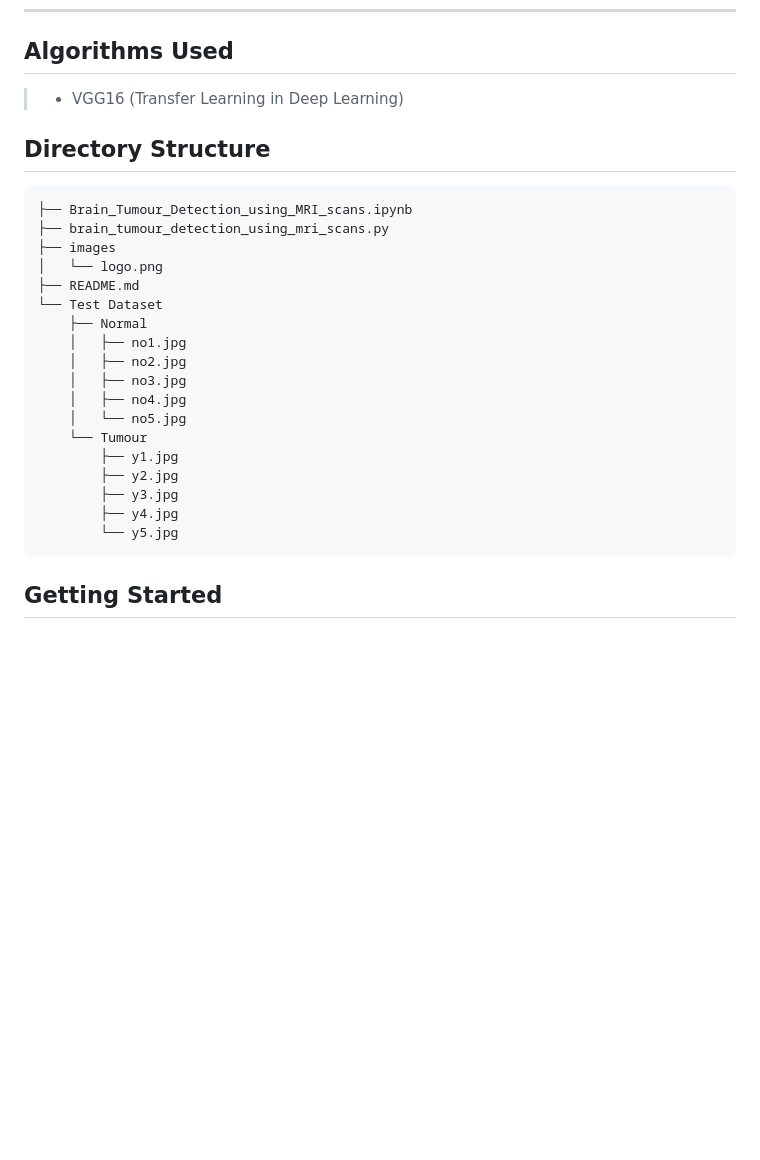
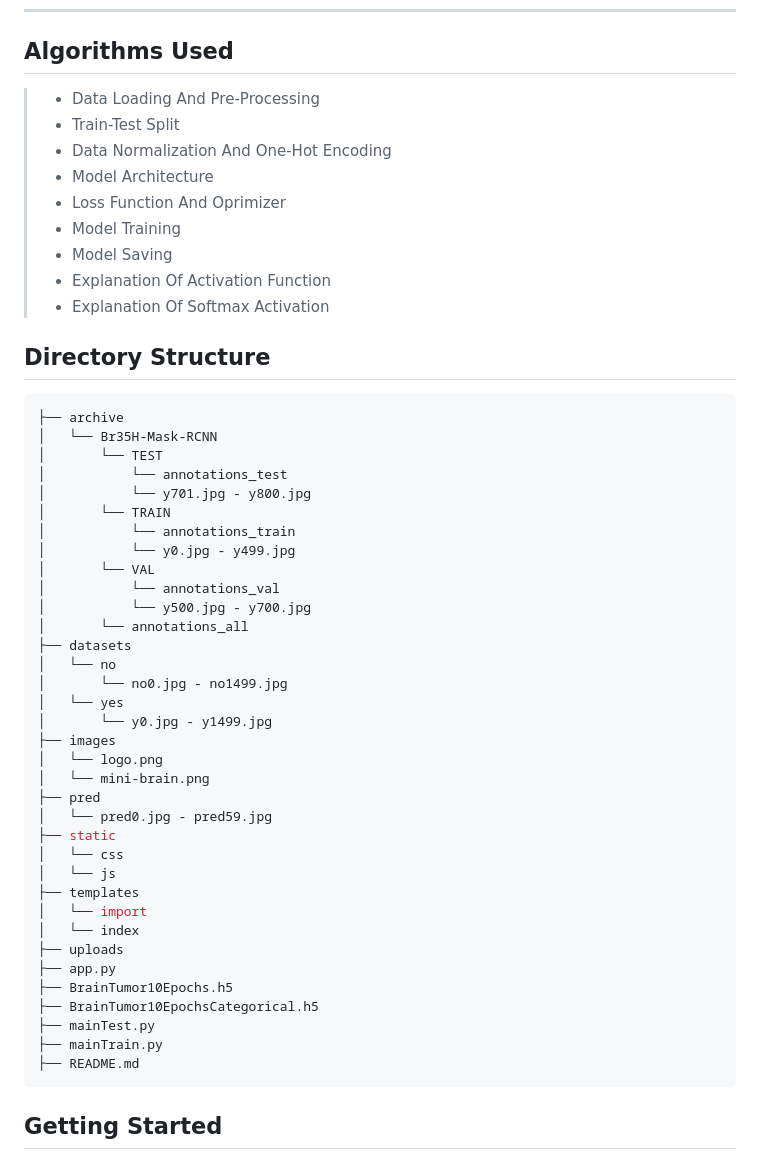
Before and after one commit to ArpitAggarwal10/Brain_Tumor_Detection_Using_MRI_Scans_Minor-Project, a Markdown page: README.md, the part around the change. GitHub-like rendering; blank space fills up the shorter version.

````diff
--- a/README.md
+++ b/README.md
@@ -52,29 +52,54 @@ A list of commonly used resources that I find helpful are listed in the acknowle
 
 ## Algorithms Used
 
-> * VGG16 (Transfer Learning in Deep Learning)
+> * Data Loading And Pre-Processing
+> * Train-Test Split
+> * Data Normalization And One-Hot Encoding
+> * Model Architecture
+> * Loss Function And Oprimizer
+> * Model Training
+> * Model Saving
+> * Explanation Of Activation Function
+> * Explanation Of Softmax Activation
 
 ## Directory Structure
 
 ```sh
-├── Brain_Tumour_Detection_using_MRI_scans.ipynb
-├── brain_tumour_detection_using_mri_scans.py
+├── archive
+│   └── Br35H-Mask-RCNN
+│       └── TEST
+│           └── annotations_test
+│           └── y701.jpg - y800.jpg
+│       └── TRAIN
+│           └── annotations_train
+│           └── y0.jpg - y499.jpg
+│       └── VAL
+│           └── annotations_val
+│           └── y500.jpg - y700.jpg
+│       └── annotations_all
+├── datasets
+│   └── no
+│       └── no0.jpg - no1499.jpg
+│   └── yes
+│       └── y0.jpg - y1499.jpg
 ├── images
 │   └── logo.png
+│   └── mini-brain.png
+├── pred
+│   └── pred0.jpg - pred59.jpg
+├── static
+│   └── css
+│   └── js
+├── templates
+│   └── import
+│   └── index
+├── uploads
+├── app.py
+├── BrainTumor10Epochs.h5
+├── BrainTumor10EpochsCategorical.h5
+├── mainTest.py
+├── mainTrain.py
 ├── README.md
-└── Test Dataset
-    ├── Normal
-    │   ├── no1.jpg
-    │   ├── no2.jpg
-    │   ├── no3.jpg
-    │   ├── no4.jpg
-    │   └── no5.jpg
-    └── Tumour
-        ├── y1.jpg
-        ├── y2.jpg
-        ├── y3.jpg
-        ├── y4.jpg
-        └── y5.jpg
 ```
 <!-- GETTING STARTED -->
 ## Getting Started
````
